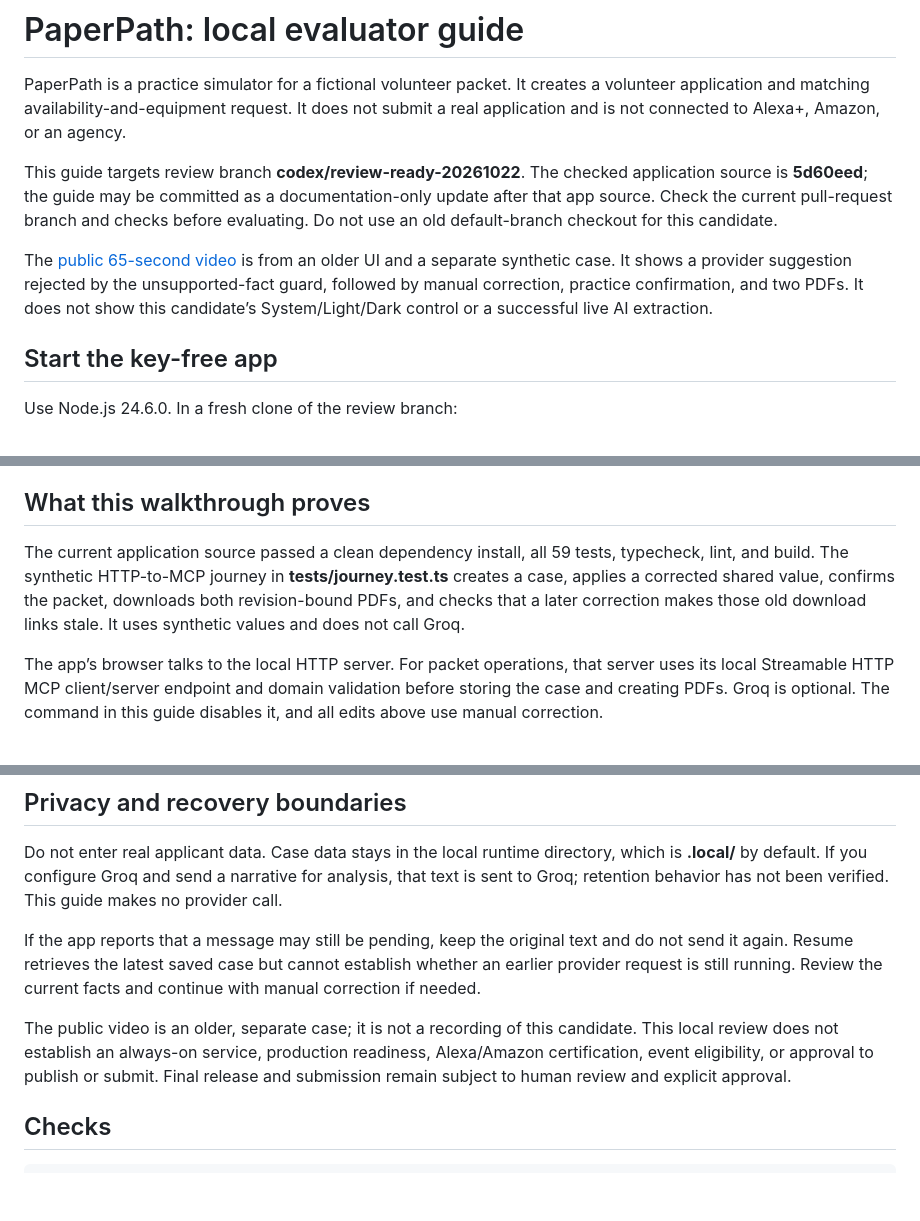
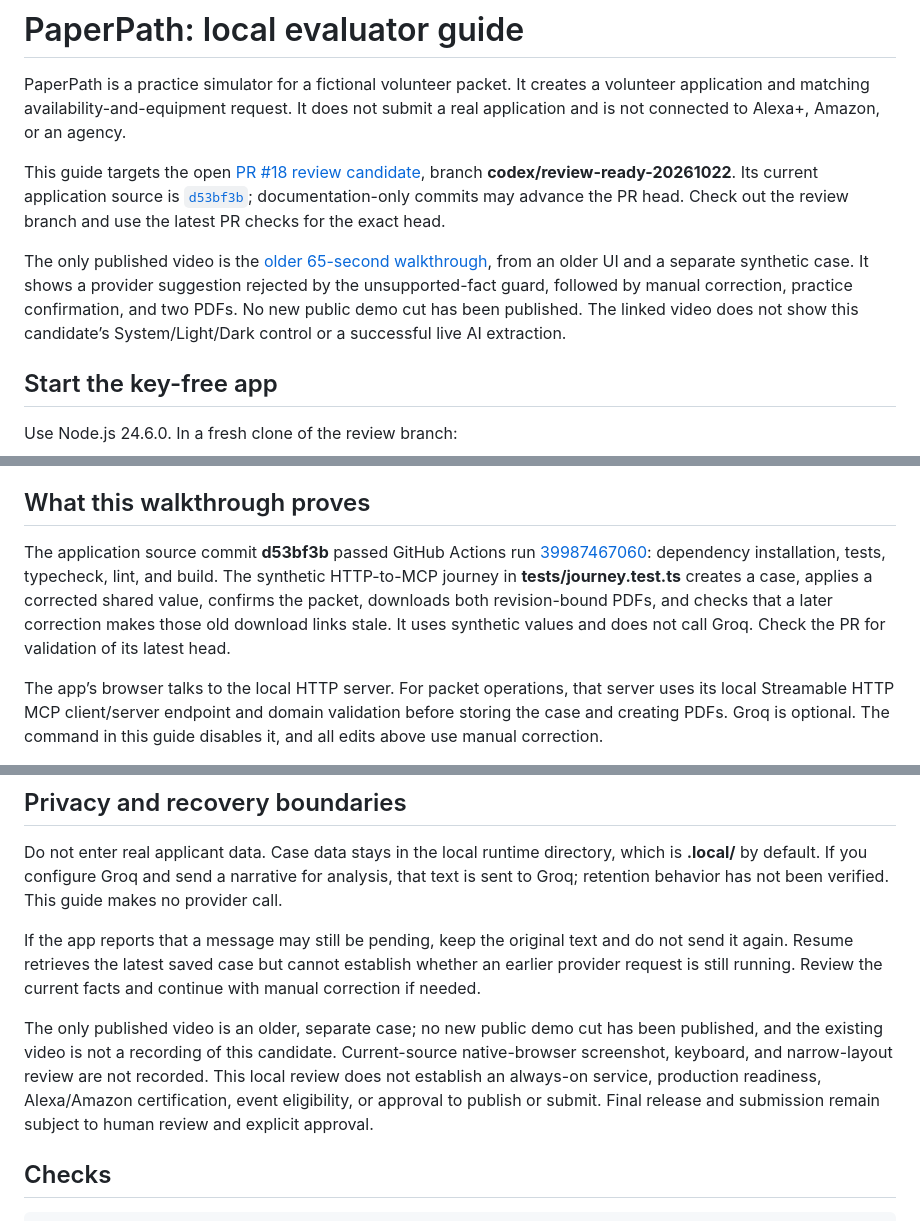
Before and after one commit to manishwvn/paperpath, a Markdown page: docs/evaluation.md, 3 parts joined by grey strips. Rendered like a GitHub page; blank space fills up the shorter version.

```diff
--- a/docs/evaluation.md
+++ b/docs/evaluation.md
@@ -2,9 +2,9 @@
 
 PaperPath is a practice simulator for a fictional volunteer packet. It creates a volunteer application and matching availability-and-equipment request. It does not submit a real application and is not connected to Alexa+, Amazon, or an agency.
 
-This guide targets review branch **codex/review-ready-20261022**. The checked application source is **5d60eed**; the guide may be committed as a documentation-only update after that app source. Check the current pull-request branch and checks before evaluating. Do not use an old default-branch checkout for this candidate.
+This guide targets the open [PR #18 review candidate](https://github.com/manishwvn/paperpath/pull/18), branch **codex/review-ready-20261022**. Its current application source is [`d53bf3b`](https://github.com/manishwvn/paperpath/commit/d53bf3b30ee4e35c452a3173032bcbef2e052d20); documentation-only commits may advance the PR head. Check out the review branch and use the latest PR checks for the exact head.
 
-The [public 65-second video](https://youtu.be/KOGpO7Dg23g) is from an older UI and a separate synthetic case. It shows a provider suggestion rejected by the unsupported-fact guard, followed by manual correction, practice confirmation, and two PDFs. It does not show this candidate’s System/Light/Dark control or a successful live AI extraction.
+The only published video is the [older 65-second walkthrough](https://youtu.be/KOGpO7Dg23g), from an older UI and a separate synthetic case. It shows a provider suggestion rejected by the unsupported-fact guard, followed by manual correction, practice confirmation, and two PDFs. No new public demo cut has been published. The linked video does not show this candidate’s System/Light/Dark control or a successful live AI extraction.
 
 ## Start the key-free app
 
@@ -49,7 +49,7 @@ If you change a fact after preparing exports, the old download links are rejecte
 
 ## What this walkthrough proves
 
-The current application source passed a clean dependency install, all 59 tests, typecheck, lint, and build. The synthetic HTTP-to-MCP journey in **tests/journey.test.ts** creates a case, applies a corrected shared value, confirms the packet, downloads both revision-bound PDFs, and checks that a later correction makes those old download links stale. It uses synthetic values and does not call Groq.
+The application source commit **d53bf3b** passed GitHub Actions run [39987467060](https://github.com/manishwvn/paperpath/actions/runs/39987467060): dependency installation, tests, typecheck, lint, and build. The synthetic HTTP-to-MCP journey in **tests/journey.test.ts** creates a case, applies a corrected shared value, confirms the packet, downloads both revision-bound PDFs, and checks that a later correction makes those old download links stale. It uses synthetic values and does not call Groq. Check the PR for validation of its latest head.
 
 The app’s browser talks to the local HTTP server. For packet operations, that server uses its local Streamable HTTP MCP client/server endpoint and domain validation before storing the case and creating PDFs. Groq is optional. The command in this guide disables it, and all edits above use manual correction.
 
@@ -59,7 +59,7 @@ Do not enter real applicant data. Case data stays in the local runtime directory
 
 If the app reports that a message may still be pending, keep the original text and do not send it again. Resume retrieves the latest saved case but cannot establish whether an earlier provider request is still running. Review the current facts and continue with manual correction if needed.
 
-The public video is an older, separate case; it is not a recording of this candidate. This local review does not establish an always-on service, production readiness, Alexa/Amazon certification, event eligibility, or approval to publish or submit. Final release and submission remain subject to human review and explicit approval.
+The only published video is an older, separate case; no new public demo cut has been published, and the existing video is not a recording of this candidate. Current-source native-browser screenshot, keyboard, and narrow-layout review are not recorded. This local review does not establish an always-on service, production readiness, Alexa/Amazon certification, event eligibility, or approval to publish or submit. Final release and submission remain subject to human review and explicit approval.
 
 ## Checks
 
```
Also changed, not shown: README.md (+3 -3 lines), docs/submission-draft.md (+8 -8 lines).
